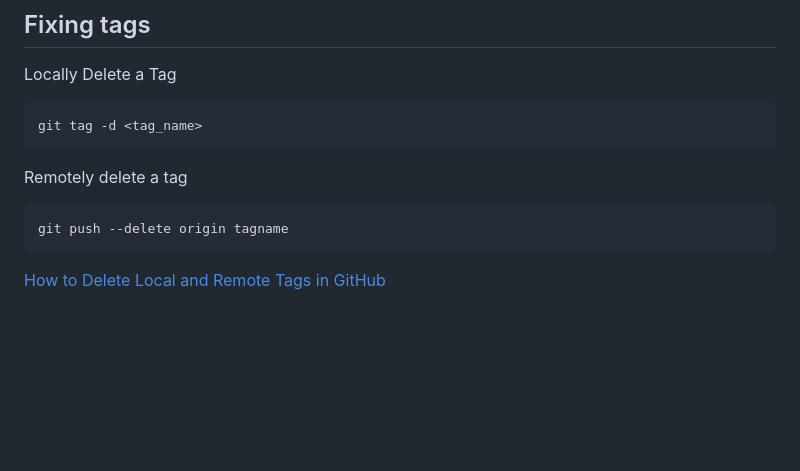
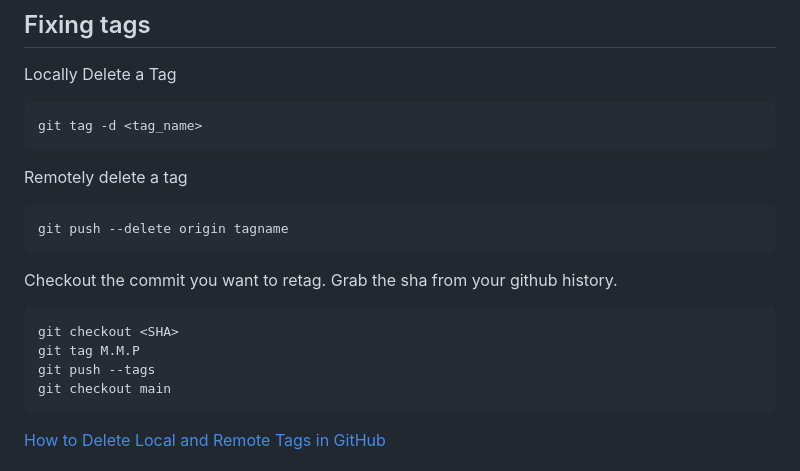
Before and after one commit to CJINConsulting/terraform-beginner-bootcamp-2023, a Markdown page: journal/week1.md, the part around the change. GitHub-like rendering; blank space fills up the shorter version.

Commit message:
add retag docs

````diff
--- a/journal/week1.md
+++ b/journal/week1.md
@@ -12,6 +12,15 @@ Remotely delete a tag
 
 ```bash
 git push --delete origin tagname
+```
+
+Checkout the commit you want to retag. Grab the sha from your github history.
+
+```sh
+git checkout <SHA>
+git tag M.M.P
+git push --tags
+git checkout main
 ```
 
 [How to Delete Local and Remote Tags in GitHub](https://devconnected.com/how-to-delete-local-and-remote-tags-on-git/)
````
